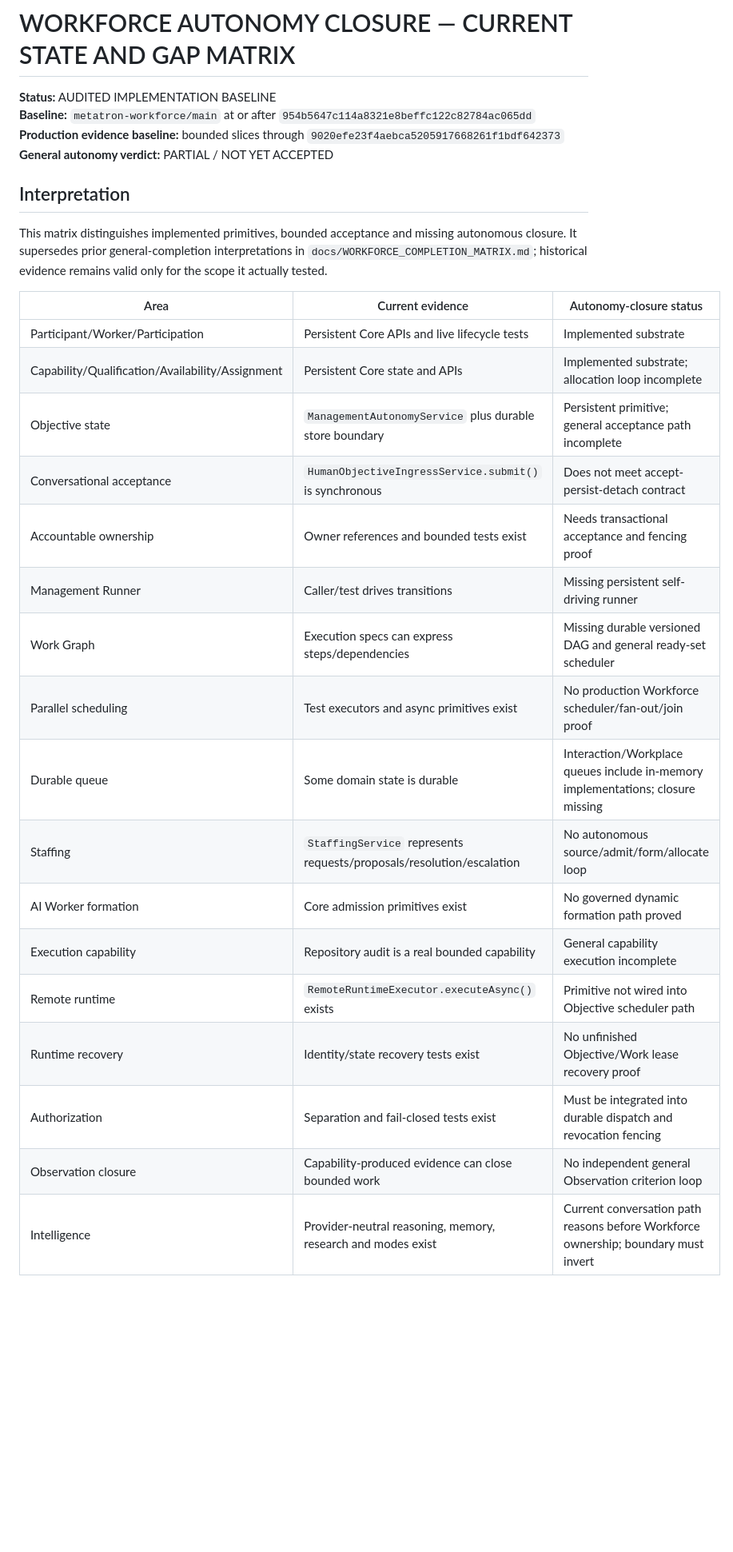
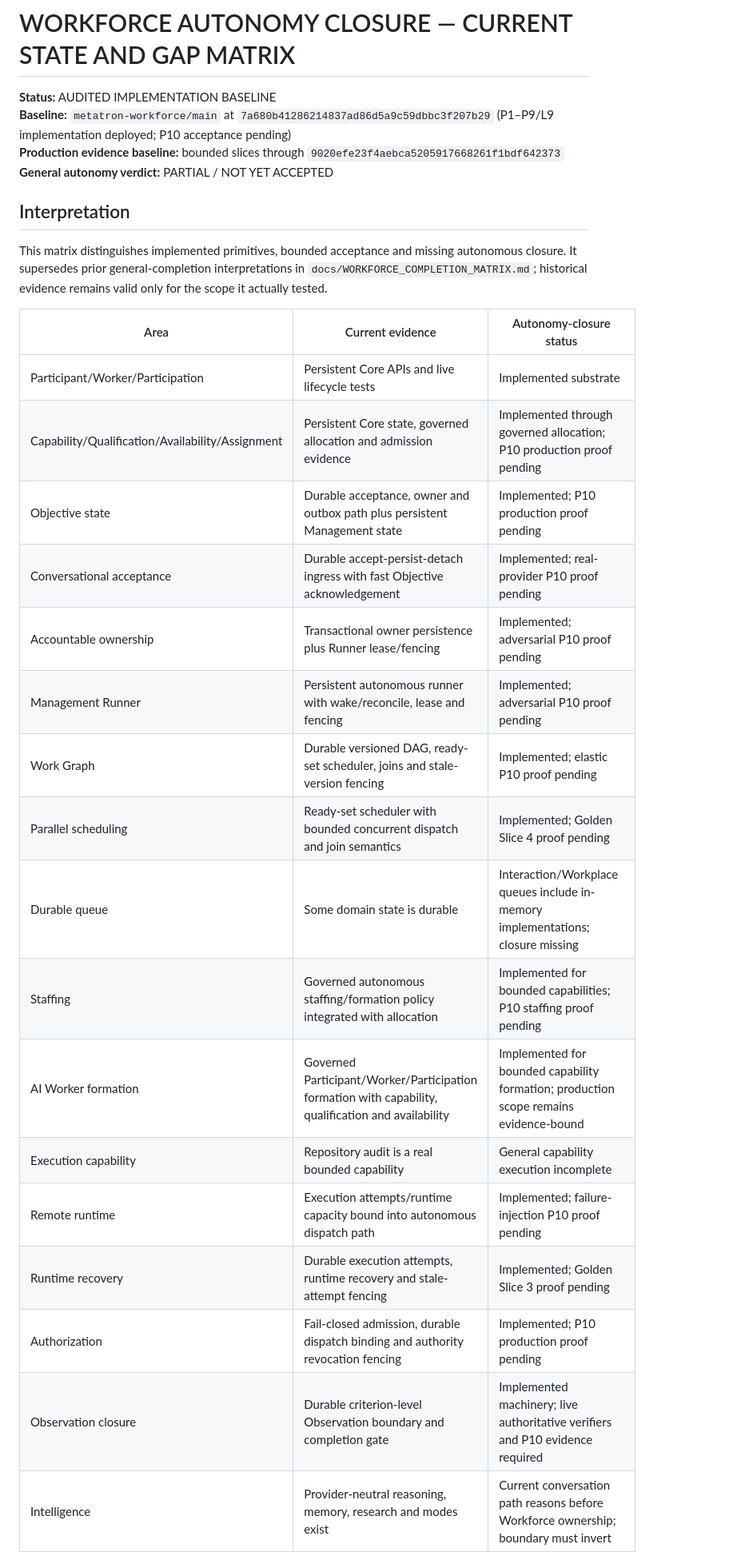
Before and after one commit to kelvinka38/metatron-workforce, a Markdown page: docs/AUTONOMY_CLOSURE/CURRENT_STATE_AND_GAP_MATRIX.md, the part around one of its changes. Shown at 80% size. GitHub-like rendering; blank space fills up the shorter version.

Commit message:
docs(autonomy): refresh closure implementation baseline

```diff
--- a/docs/AUTONOMY_CLOSURE/CURRENT_STATE_AND_GAP_MATRIX.md
+++ b/docs/AUTONOMY_CLOSURE/CURRENT_STATE_AND_GAP_MATRIX.md
@@ -1,7 +1,7 @@
 # WORKFORCE AUTONOMY CLOSURE — CURRENT STATE AND GAP MATRIX
 
 **Status:** AUDITED IMPLEMENTATION BASELINE
-**Baseline:** `metatron-workforce/main` at or after `954b5647c114a8321e8beffc122c82784ac065dd`
+**Baseline:** `metatron-workforce/main` at `7a680b41286214837ad86d5a9c59dbbc3f207b29` (P1–P9/L9 implementation deployed; P10 acceptance pending)
 **Production evidence baseline:** bounded slices through `9020efe23f4aebca5205917668261f1bdf642373`
 **General autonomy verdict:** PARTIAL / NOT YET ACCEPTED
 
@@ -12,21 +12,21 @@ This matrix distinguishes implemented primitives, bounded acceptance and missing
 | Area | Current evidence | Autonomy-closure status |
 |---|---|---|
 | Participant/Worker/Participation | Persistent Core APIs and live lifecycle tests | Implemented substrate |
-| Capability/Qualification/Availability/Assignment | Persistent Core state and APIs | Implemented substrate; allocation loop incomplete |
-| Objective state | `ManagementAutonomyService` plus durable store boundary | Persistent primitive; general acceptance path incomplete |
-| Conversational acceptance | `HumanObjectiveIngressService.submit()` is synchronous | Does not meet accept-persist-detach contract |
-| Accountable ownership | Owner references and bounded tests exist | Needs transactional acceptance and fencing proof |
-| Management Runner | Caller/test drives transitions | Missing persistent self-driving runner |
-| Work Graph | Execution specs can express steps/dependencies | Missing durable versioned DAG and general ready-set scheduler |
-| Parallel scheduling | Test executors and async primitives exist | No production Workforce scheduler/fan-out/join proof |
+| Capability/Qualification/Availability/Assignment | Persistent Core state, governed allocation and admission evidence | Implemented through governed allocation; P10 production proof pending |
+| Objective state | Durable acceptance, owner and outbox path plus persistent Management state | Implemented; P10 production proof pending |
+| Conversational acceptance | Durable accept-persist-detach ingress with fast Objective acknowledgement | Implemented; real-provider P10 proof pending |
+| Accountable ownership | Transactional owner persistence plus Runner lease/fencing | Implemented; adversarial P10 proof pending |
+| Management Runner | Persistent autonomous runner with wake/reconcile, lease and fencing | Implemented; adversarial P10 proof pending |
+| Work Graph | Durable versioned DAG, ready-set scheduler, joins and stale-version fencing | Implemented; elastic P10 proof pending |
+| Parallel scheduling | Ready-set scheduler with bounded concurrent dispatch and join semantics | Implemented; Golden Slice 4 proof pending |
 | Durable queue | Some domain state is durable | Interaction/Workplace queues include in-memory implementations; closure missing |
-| Staffing | `StaffingService` represents requests/proposals/resolution/escalation | No autonomous source/admit/form/allocate loop |
-| AI Worker formation | Core admission primitives exist | No governed dynamic formation path proved |
+| Staffing | Governed autonomous staffing/formation policy integrated with allocation | Implemented for bounded capabilities; P10 staffing proof pending |
+| AI Worker formation | Governed Participant/Worker/Participation formation with capability, qualification and availability | Implemented for bounded capability formation; production scope remains evidence-bound |
 | Execution capability | Repository audit is a real bounded capability | General capability execution incomplete |
-| Remote runtime | `RemoteRuntimeExecutor.executeAsync()` exists | Primitive not wired into Objective scheduler path |
-| Runtime recovery | Identity/state recovery tests exist | No unfinished Objective/Work lease recovery proof |
-| Authorization | Separation and fail-closed tests exist | Must be integrated into durable dispatch and revocation fencing |
-| Observation closure | Capability-produced evidence can close bounded work | No independent general Observation criterion loop |
+| Remote runtime | Execution attempts/runtime capacity bound into autonomous dispatch path | Implemented; failure-injection P10 proof pending |
+| Runtime recovery | Durable execution attempts, runtime recovery and stale-attempt fencing | Implemented; Golden Slice 3 proof pending |
+| Authorization | Fail-closed admission, durable dispatch binding and authority revocation fencing | Implemented; P10 production proof pending |
+| Observation closure | Durable criterion-level Observation boundary and completion gate | Implemented machinery; live authoritative verifiers and P10 evidence required |
 | Intelligence | Provider-neutral reasoning, memory, research and modes exist | Current conversation path reasons before Workforce ownership; boundary must invert |
 | Telegram | Production one-message repository-audit slice passes | In-memory 4-thread/64-item executor is not durable autonomy |
 | ChatGPT | This repository has no live ChatGPT-to-Workforce adapter proof | Not integrated |
```
Also changed, not shown: other parts of docs/AUTONOMY_CLOSURE/CURRENT_STATE_AND_GAP_MATRIX.md (+3 -5 lines).
